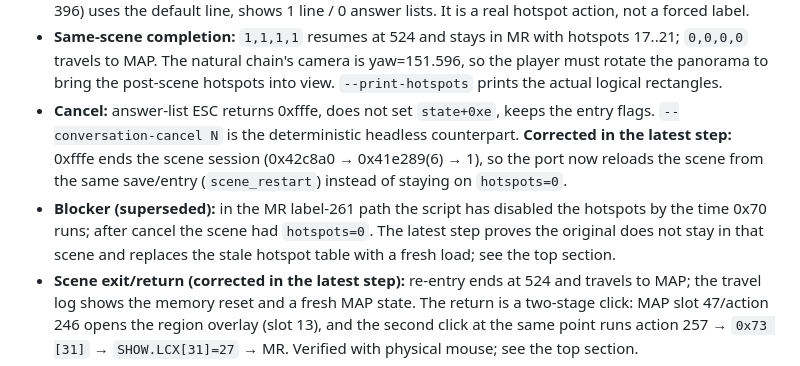
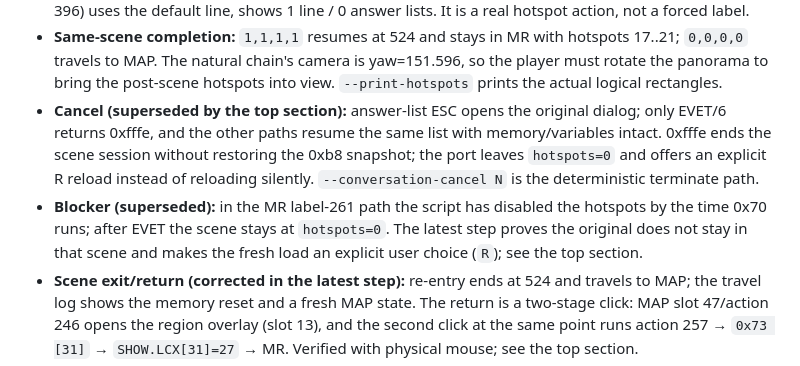
Before and after one commit to baturkacamak/openbyzantine, a Markdown page: CONTINUE.md, the part around the change. Drawn GitHub-style.

Commit message:
Correct the previous-step cancel note to the explicit-reload flow

```diff
--- a/CONTINUE.md
+++ b/CONTINUE.md
@@ -125,15 +125,16 @@ instead of closing the player.
   hotspots 17..21; `0,0,0,0` travels to MAP. The natural chain's camera is
   yaw=151.596, so the player must rotate the panorama to bring the post-scene
   hotspots into view. `--print-hotspots` prints the actual logical rectangles.
-- **Cancel:** answer-list ESC returns 0xfffe, does not set `state+0xe`, keeps the
-  entry flags. `--conversation-cancel N` is the deterministic headless
-  counterpart. **Corrected in the latest step:** 0xfffe ends the scene session
-  (0x42c8a0 → 0x41e289(6) → 1), so the port now reloads the scene from the same
-  save/entry (`scene_restart`) instead of staying on `hotspots=0`.
+- **Cancel (superseded by the top section):** answer-list ESC opens the original
+  dialog; only EVET/6 returns 0xfffe, and the other paths resume the same list
+  with memory/variables intact. 0xfffe ends the scene session without restoring
+  the 0xb8 snapshot; the port leaves `hotspots=0` and offers an explicit R
+  reload instead of reloading silently. `--conversation-cancel N` is the
+  deterministic terminate path.
 - **Blocker (superseded):** in the MR label-261 path the script has disabled the
-  hotspots by the time 0x70 runs; after cancel the scene had `hotspots=0`. The
-  latest step proves the original does not stay in that scene and replaces the
-  stale hotspot table with a fresh load; see the top section.
+  hotspots by the time 0x70 runs; after EVET the scene stays at `hotspots=0`.
+  The latest step proves the original does not stay in that scene and makes the
+  fresh load an explicit user choice (`R`); see the top section.
 - **Scene exit/return (corrected in the latest step):** re-entry ends at 524 and
   travels to MAP; the travel log shows the memory reset and a fresh MAP state.
   The return is a two-stage click: MAP slot 47/action 246 opens the region
```
